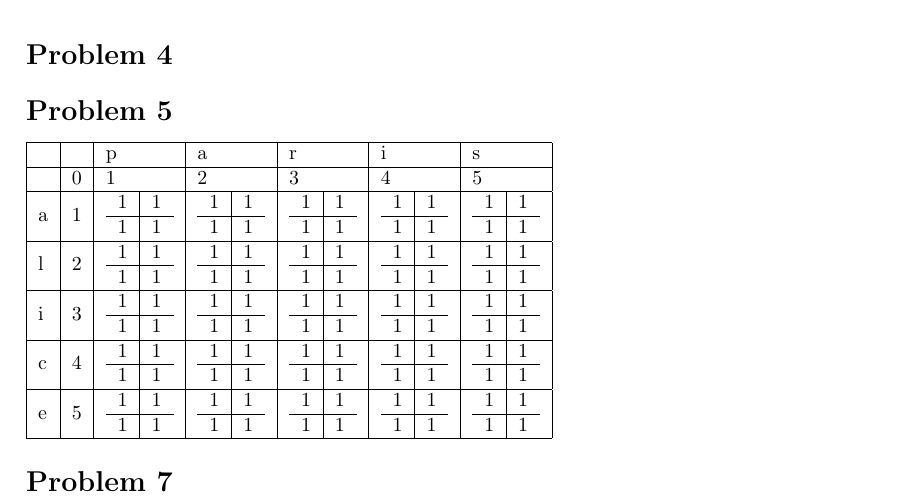
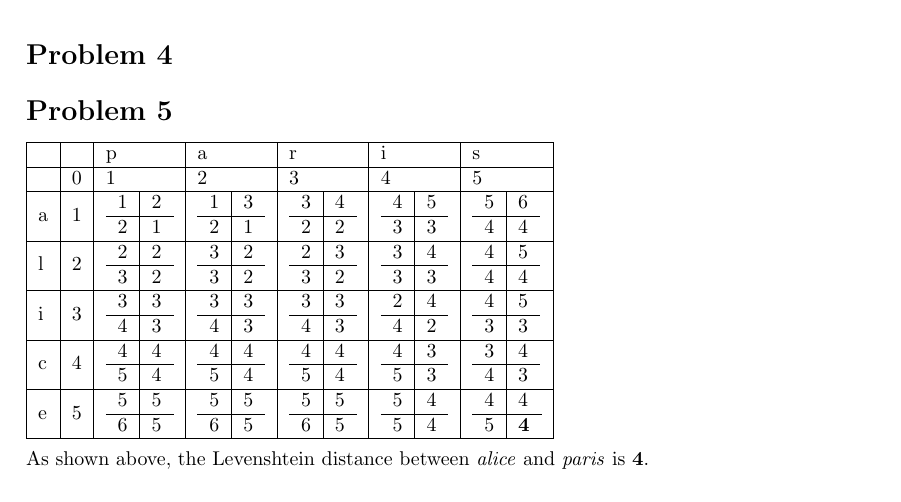
Before and after one commit to gizmo385/SchoolWork, a LaTeX problem sheet (ComputerScience/483/assignment2/assignment2.tex): part of page 2 of 2, cut so that both start at the same text. Compiled offline with pdfLaTeX.

Commit message:
483 2: Written homework problem 5

```diff
--- a/ComputerScience/483/assignment2/assignment2.tex
+++ b/ComputerScience/483/assignment2/assignment2.tex
@@ -76,113 +76,113 @@ The query \textit{"fools rush in" AND "angels fear to tread"} returns only docum
     % Row 1
     a & 1 &
     \begin{tabular}{l | l}
-        1 & 1 \\ \hline 1 & 1
+        1 & 2 \\ \hline 2 & 1
     \end{tabular}
     &
     \begin{tabular}{l | l}
-        1 & 1 \\ \hline 1 & 1
+        1 & 3 \\ \hline 2 & 1
     \end{tabular}
     &
     \begin{tabular}{l | l}
-        1 & 1 \\ \hline 1 & 1
+        3 & 4 \\ \hline 2 & 2
     \end{tabular}
     &
     \begin{tabular}{l | l}
-        1 & 1 \\ \hline 1 & 1
+        4 & 5 \\ \hline 3 & 3
     \end{tabular}
     &
     \begin{tabular}{l | l}
-        1 & 1 \\ \hline 1 & 1 \\
+        5 & 6 \\ \hline 4 & 4 \\
     \end{tabular} \\ \hline
 
     % Row 2
     l & 2 &
     \begin{tabular}{l | l}
-        1 & 1 \\ \hline 1 & 1
+        2 & 2 \\ \hline 3 & 2
     \end{tabular}
     &
     \begin{tabular}{l | l}
-        1 & 1 \\ \hline 1 & 1
+        3 & 2 \\ \hline 3 & 2
     \end{tabular}
     &
     \begin{tabular}{l | l}
-        1 & 1 \\ \hline 1 & 1
+        2 & 3 \\ \hline 3 & 2
     \end{tabular}
     &
     \begin{tabular}{l | l}
-        1 & 1 \\ \hline 1 & 1
+        3 & 4 \\ \hline 3 & 3
     \end{tabular}
     &
     \begin{tabular}{l | l}
-        1 & 1 \\ \hline 1 & 1 \\
+        4 & 5 \\ \hline 4 & 4 \\
     \end{tabular} \\ \hline
 
     % Row 3
     i & 3 &
     \begin{tabular}{l | l}
-        1 & 1 \\ \hline 1 & 1
+        3 & 3 \\ \hline 4 & 3
     \end{tabular}
     &
     \begin{tabular}{l | l}
-        1 & 1 \\ \hline 1 & 1
+        3 & 3 \\ \hline 4 & 3
     \end{tabular}
     &
     \begin{tabular}{l | l}
-        1 & 1 \\ \hline 1 & 1
+        3 & 3 \\ \hline 4 & 3
     \end{tabular}
     &
     \begin{tabular}{l | l}
-        1 & 1 \\ \hline 1 & 1
+        2 & 4 \\ \hline 4 & 2
     \end{tabular}
     &
     \begin{tabular}{l | l}
-        1 & 1 \\ \hline 1 & 1 \\
+        4 & 5 \\ \hline 3 & 3 \\
     \end{tabular} \\ \hline
 
     % Row 4
     c & 4 &
     \begin{tabular}{l | l}
-        1 & 1 \\ \hline 1 & 1
+        4 & 4 \\ \hline 5 & 4
     \end{tabular}
     &
     \begin{tabular}{l | l}
-        1 & 1 \\ \hline 1 & 1
+        4 & 4 \\ \hline 5 & 4
     \end{tabular}
     &
     \begin{tabular}{l | l}
-        1 & 1 \\ \hline 1 & 1
+        4 & 4 \\ \hline 5 & 4
     \end{tabular}
     &
     \begin{tabular}{l | l}
-        1 & 1 \\ \hline 1 & 1
+        4 & 3 \\ \hline 5 & 3
     \end{tabular}
     &
     \begin{tabular}{l | l}
-        1 & 1 \\ \hline 1 & 1 \\
+        3 & 4 \\ \hline 4 & 3 \\
     \end{tabular} \\ \hline
 
     % Row 5
     e & 5 &
     \begin{tabular}{l | l}
-        1 & 1 \\ \hline 1 & 1
+        5 & 5 \\ \hline 6 & 5
     \end{tabular}
     &
     \begin{tabular}{l | l}
-        1 & 1 \\ \hline 1 & 1
+        5 & 5 \\ \hline 6 & 5
     \end{tabular}
     &
     \begin{tabular}{l | l}
-        1 & 1 \\ \hline 1 & 1
+        5 & 5 \\ \hline 6 & 5
     \end{tabular}
     &
     \begin{tabular}{l | l}
-        1 & 1 \\ \hline 1 & 1
+        5 & 4 \\ \hline 5 & 4
     \end{tabular}
     &
     \begin{tabular}{l | l}
-        1 & 1 \\ \hline 1 & 1 \\
+        4 & 4 \\ \hline 5 & \textbf{4} \\
     \end{tabular} \\ \hline
-\end{tabular}
-\section*{Problem 7}
-
+\end{tabular}\\
+\\
+As shown above, the Levenshtein distance between \textit{alice} and \textit{paris} is \textbf{4}.
 \end{document}
```
